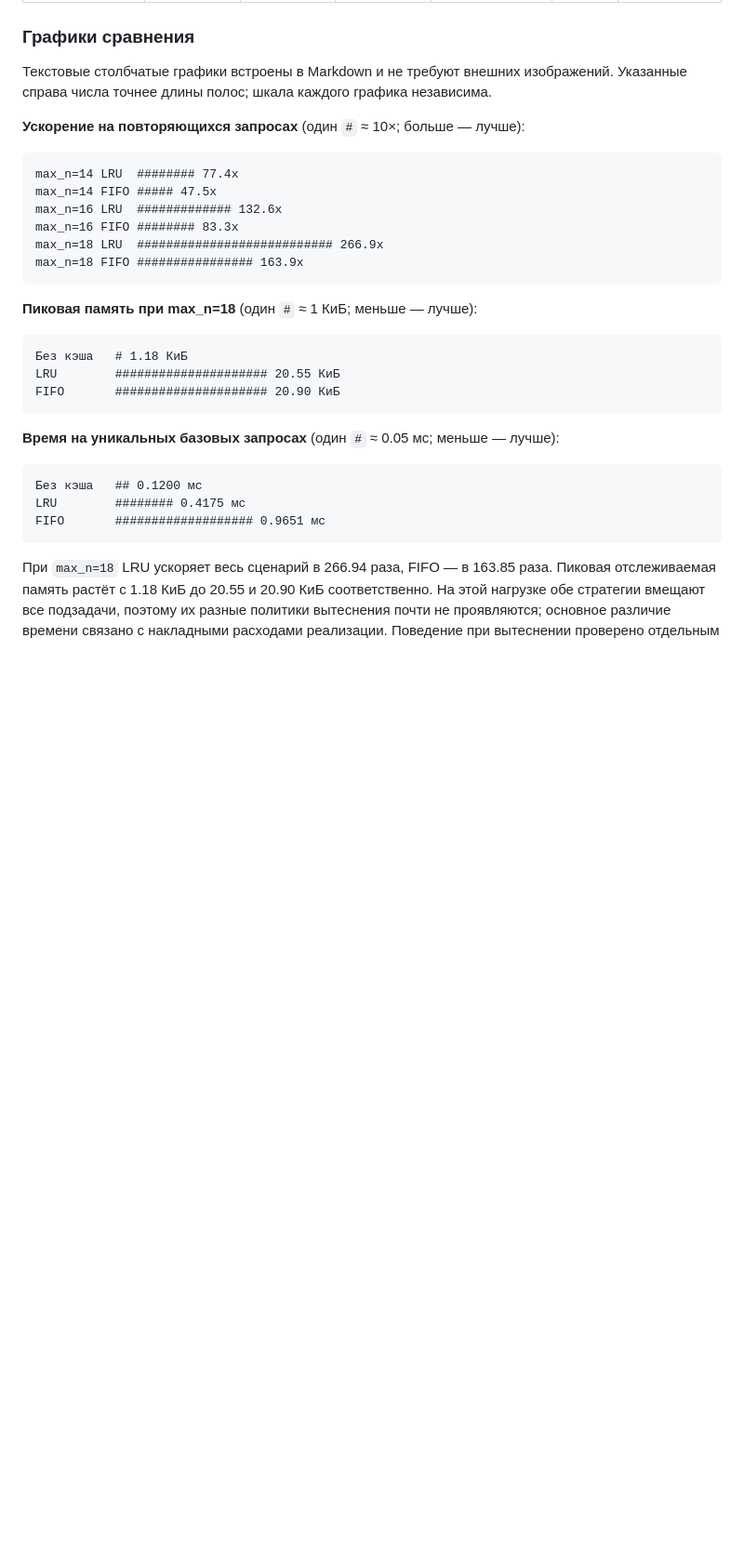
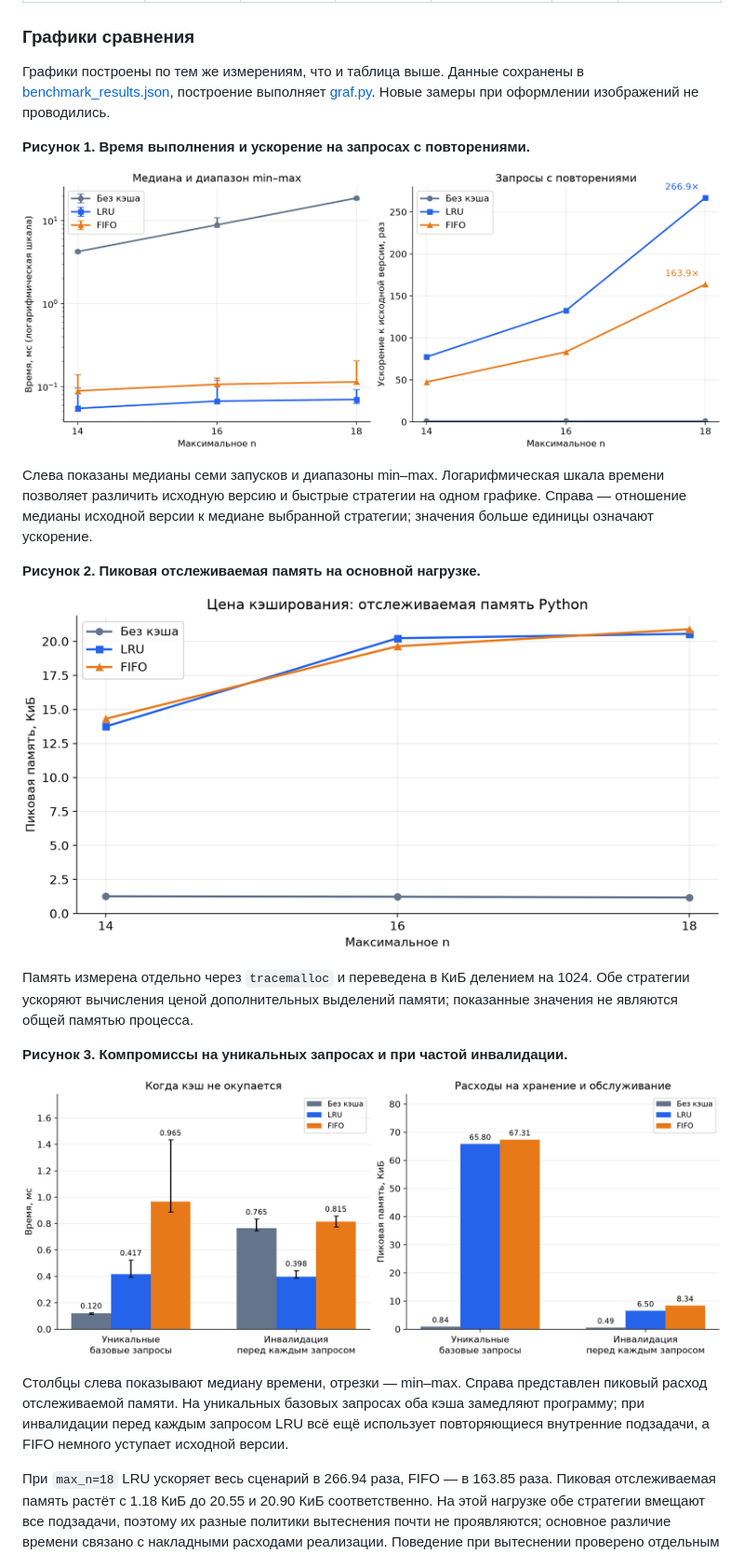
Before and after one commit to Luksorus/Optimization, a Markdown page: 5 practice/report_variant_4.md, the part around one of its changes. Shown at 93% size. GitHub-like rendering; pictures changed too: 5 practice/cache_tradeoffs.png (added), 5 practice/memory_comparison.png (added), 5 practice/performance_comparison.png (added); blank space fills up the shorter version.

Commit message:
Add performance and memory charts to practice 5 report

````diff
--- a/5 practice/report_variant_4.md
+++ b/5 practice/report_variant_4.md
@@ -108,34 +108,25 @@ def modifier(self, value):
 
 ### Графики сравнения
 
-Текстовые столбчатые графики встроены в Markdown и не требуют внешних изображений. Указанные справа числа точнее длины полос; шкала каждого графика независима.
+Графики построены по тем же измерениям, что и таблица выше. Данные сохранены в [benchmark_results.json](benchmark_results.json), построение выполняет [graf.py](graf.py). Новые замеры при оформлении изображений не проводились.
 
-**Ускорение на повторяющихся запросах** (один `#` ≈ 10×; больше — лучше):
+**Рисунок 1. Время выполнения и ускорение на запросах с повторениями.**
 
-```text
-max_n=14 LRU  ######## 77.4x
-max_n=14 FIFO ##### 47.5x
-max_n=16 LRU  ############# 132.6x
-max_n=16 FIFO ######## 83.3x
-max_n=18 LRU  ########################### 266.9x
-max_n=18 FIFO ################ 163.9x
-```
+![Время выполнения и ускорение LRU и FIFO](performance_comparison.png)
 
-**Пиковая память при max_n=18** (один `#` ≈ 1 КиБ; меньше — лучше):
+Слева показаны медианы семи запусков и диапазоны min–max. Логарифмическая шкала времени позволяет различить исходную версию и быстрые стратегии на одном графике. Справа — отношение медианы исходной версии к медиане выбранной стратегии; значения больше единицы означают ускорение.
 
-```text
-Без кэша   # 1.18 КиБ
-LRU        ##################### 20.55 КиБ
-FIFO       ##################### 20.90 КиБ
-```
+**Рисунок 2. Пиковая отслеживаемая память на основной нагрузке.**
 
-**Время на уникальных базовых запросах** (один `#` ≈ 0.05 мс; меньше — лучше):
+![Пиковая память исходной версии и стратегий кэширования](memory_comparison.png)
 
-```text
-Без кэша   ## 0.1200 мс
-LRU        ######## 0.4175 мс
-FIFO       ################### 0.9651 мс
-```
+Память измерена отдельно через `tracemalloc` и переведена в КиБ делением на 1024. Обе стратегии ускоряют вычисления ценой дополнительных выделений памяти; показанные значения не являются общей памятью процесса.
+
+**Рисунок 3. Компромиссы на уникальных запросах и при частой инвалидации.**
+
+![Время и память в сценариях низкой пользы кэша](cache_tradeoffs.png)
+
+Столбцы слева показывают медиану времени, отрезки — min–max. Справа представлен пиковый расход отслеживаемой памяти. На уникальных базовых запросах оба кэша замедляют программу; при инвалидации перед каждым запросом LRU всё ещё использует повторяющиеся внутренние подзадачи, а FIFO немного уступает исходной версии.
 
 При `max_n=18` LRU ускоряет весь сценарий в 266.94 раза, FIFO — в 163.85 раза. Пиковая отслеживаемая память растёт с 1.18 КиБ до 20.55 и 20.90 КиБ соответственно. На этой нагрузке обе стратегии вмещают все подзадачи, поэтому их разные политики вытеснения почти не проявляются; основное различие времени связано с накладными расходами реализации. Поведение при вытеснении проверено отдельным тестом с лимитом 2.
 
````
Also changed, not shown: other parts of 5 practice/report_variant_4.md (+7 -0 lines), 2 other files.
